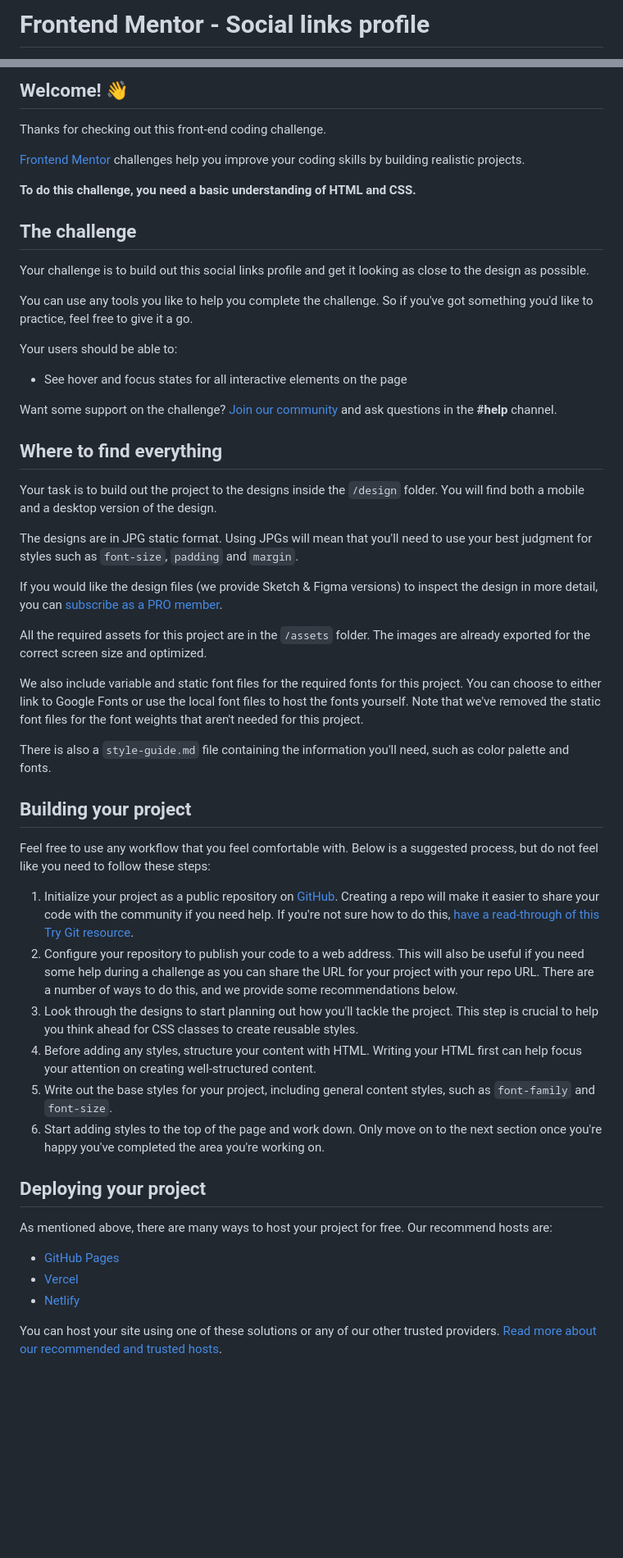
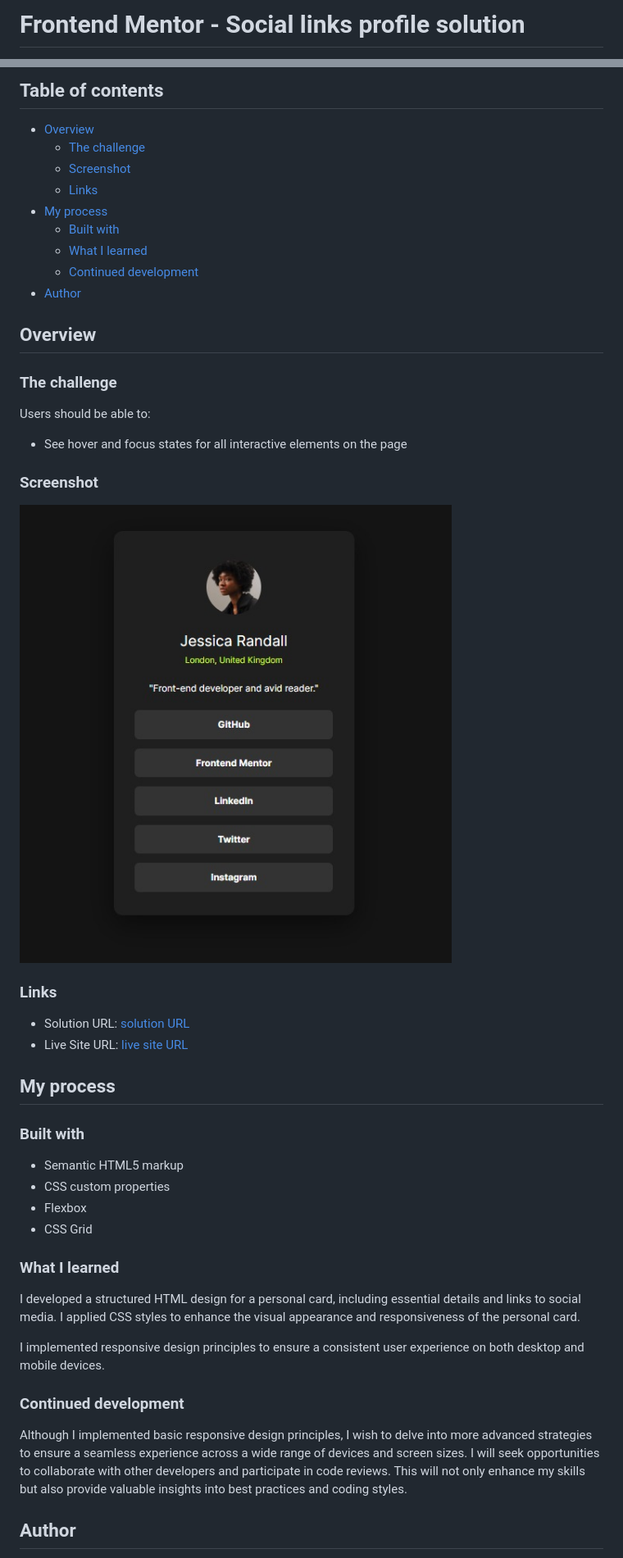
Before and after one commit to valeushu/Proyecto-Social-links-profile, a Markdown page: README.md, 2 parts joined by grey strips. Shown: that part at 82% size. GitHub-like rendering; pictures changed too: image-readme/image-app-social-profile.jpeg (added); blank space fills up the shorter version.

```diff
--- a/README.md
+++ b/README.md
@@ -1,2 +1,2 @@
-# Frontend Mentor - Social links profile
+# Frontend Mentor - Social links profile solution
 
@@ -4,56 +4,55 @@
 
-## Welcome! 👋
+## Table of contents
 
-Thanks for checking out this front-end coding challenge.
+- [Overview](#overview)
+  - [The challenge](#the-challenge)
+  - [Screenshot](#screenshot)
+  - [Links](#links)
+- [My process](#my-process)
+  - [Built with](#built-with)
+  - [What I learned](#what-i-learned)
+  - [Continued development](#continued-development)
+- [Author](#author)
 
-[Frontend Mentor](https://www.frontendmentor.io) challenges help you improve your coding skills by building realistic projects.
+## Overview
 
-**To do this challenge, you need a basic understanding of HTML and CSS.**
+### The challenge
 
-## The challenge
-
-Your challenge is to build out this social links profile and get it looking as close to the design as possible.
-
-You can use any tools you like to help you complete the challenge. So if you've got something you'd like to practice, feel free to give it a go.
-
-Your users should be able to:
+Users should be able to:
 
 - See hover and focus states for all interactive elements on the page
 
-Want some support on the challenge? [Join our community](https://www.frontendmentor.io/community) and ask questions in the **#help** channel.
+### Screenshot
 
-## Where to find everything
+![](/image-readme/image-app-social-profile.jpeg)
 
-Your task is to build out the project to the designs inside the `/design` folder. You will find both a mobile and a desktop version of the design.
 
-The designs are in JPG static format. Using JPGs will mean that you'll need to use your best judgment for styles such as `font-size`, `padding` and `margin`.
+### Links
 
-If you would like the design files (we provide Sketch & Figma versions) to inspect the design in more detail, you can [subscribe as a PRO member](https://www.frontendmentor.io/pro).
+- Solution URL: [solution URL](https://your-solution-url.com)
+- Live Site URL: [live site URL ](https://your-live-site-url.com)
 
-All the required assets for this project are in the `/assets` folder. The images are already exported for the correct screen size and optimized.
+## My process
 
-We also include variable and static font files for the required fonts for this project. You can choose to either link to Google Fonts or use the local font files to host the fonts yourself. Note that we've removed the static font files for the font weights that aren't needed for this project.
+### Built with
 
-There is also a `style-guide.md` file containing the information you'll need, such as color palette and fonts.
+- Semantic HTML5 markup
+- CSS custom properties
+- Flexbox
+- CSS Grid
 
-## Building your project
+### What I learned
 
-Feel free to use any workflow that you feel comfortable with. Below is a suggested process, but do not feel like you need to follow these steps:
+I developed a structured HTML design for a personal card, including essential details and links to social media.
+I applied CSS styles to enhance the visual appearance and responsiveness of the personal card.
 
-1. Initialize your project as a public repository on [GitHub](https://github.com/). Creating a repo will make it easier to share your code with the community if you need help. If you're not sure how to do this, [have a read-through of this Try Git resource](https://try.github.io/).
-2. Configure your repository to publish your code to a web address. This will also be useful if you need some help during a challenge as you can share the URL for your project with your repo URL. There are a number of ways to do this, and we provide some recommendations below.
-3. Look through the designs to start planning out how you'll tackle the project. This step is crucial to help you think ahead for CSS classes to create reusable styles.
-4. Before adding any styles, structure your content with HTML. Writing your HTML first can help focus your attention on creating well-structured content.
-5. Write out the base styles for your project, including general content styles, such as `font-family` and `font-size`.
-6. Start adding styles to the top of the page and work down. Only move on to the next section once you're happy you've completed the area you're working on.
+I implemented responsive design principles to ensure a consistent user experience on both desktop and mobile devices.
 
-## Deploying your project
 
-As mentioned above, there are many ways to host your project for free. Our recommend hosts are:
+### Continued development
 
-- [GitHub Pages](https://pages.github.com/)
-- [Vercel](https://vercel.com/)
-- [Netlify](https://www.netlify.com/)
+Although I implemented basic responsive design principles, I wish to delve into more advanced strategies to ensure a seamless experience across a wide range of devices and screen sizes.
+I will seek opportunities to collaborate with other developers and participate in code reviews. This will not only enhance my skills but also provide valuable insights into best practices and coding styles.
 
-You can host your site using one of these solutions or any of our other trusted providers. [Read more about our recommended and trusted hosts](https://medium.com/frontend-mentor/frontend-mentor-trusted-hosting-providers-bf000dfebe).
+## Author
 
```
Also changed, not shown: other parts of README.md (+2 -35 lines), README-template.md (deleted, +0 -110 lines).
